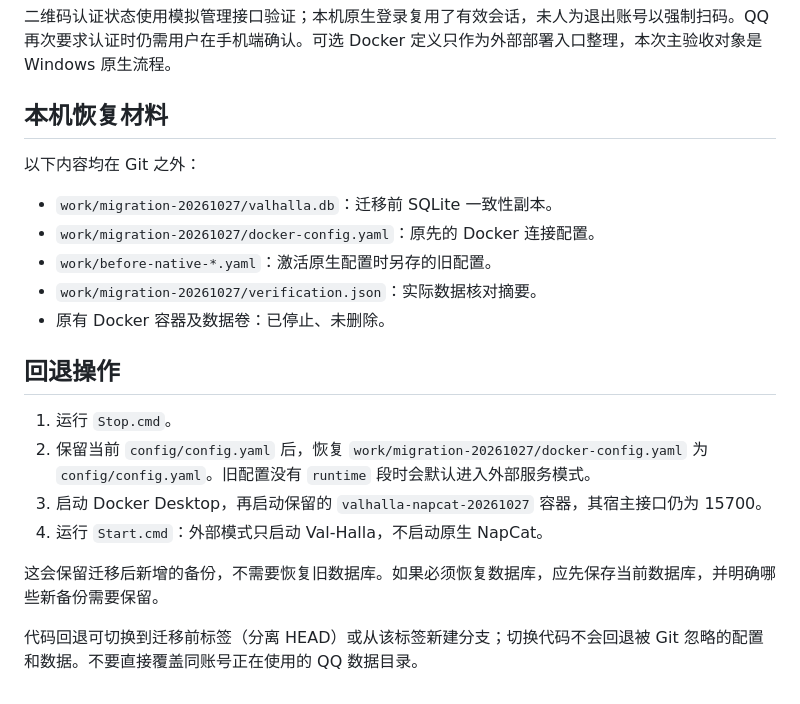
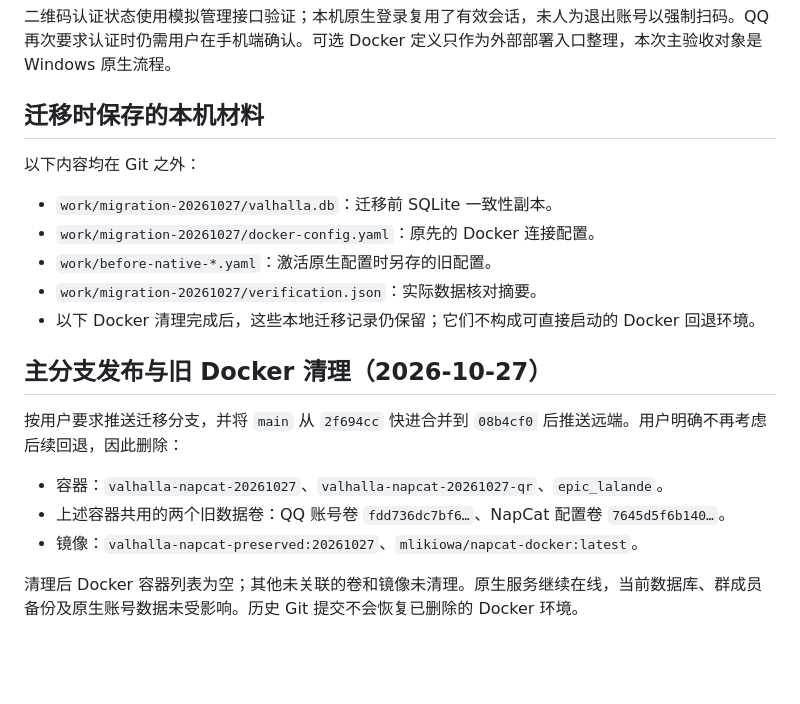
Before and after one commit to Kevin65536/Val-Halla, a Markdown page: docs/migration-20261027.md, the part around the change. Drawn GitHub-style; blank space fills up the shorter version.

```diff
--- a/docs/migration-20261027.md
+++ b/docs/migration-20261027.md
@@ -31,7 +31,7 @@
 
 二维码认证状态使用模拟管理接口验证；本机原生登录复用了有效会话，未人为退出账号以强制扫码。QQ 再次要求认证时仍需用户在手机端确认。可选 Docker 定义只作为外部部署入口整理，本次主验收对象是 Windows 原生流程。
 
-## 本机恢复材料
+## 迁移时保存的本机材料
 
 以下内容均在 Git 之外：
 
@@ -39,15 +39,14 @@
 - `work/migration-20261027/docker-config.yaml`：原先的 Docker 连接配置。
 - `work/before-native-*.yaml`：激活原生配置时另存的旧配置。
 - `work/migration-20261027/verification.json`：实际数据核对摘要。
-- 原有 Docker 容器及数据卷：已停止、未删除。
+- 以下 Docker 清理完成后，这些本地迁移记录仍保留；它们不构成可直接启动的 Docker 回退环境。
 
-## 回退操作
+## 主分支发布与旧 Docker 清理（2026-10-27）
 
-1. 运行 `Stop.cmd`。
-2. 保留当前 `config/config.yaml` 后，恢复 `work/migration-20261027/docker-config.yaml` 为 `config/config.yaml`。旧配置没有 `runtime` 段时会默认进入外部服务模式。
-3. 启动 Docker Desktop，再启动保留的 `valhalla-napcat-20261027` 容器，其宿主接口仍为 15700。
-4. 运行 `Start.cmd`：外部模式只启动 Val-Halla，不启动原生 NapCat。
+按用户要求推送迁移分支，并将 `main` 从 `2f694cc` 快进合并到 `08b4cf0` 后推送远端。用户明确不再考虑后续回退，因此删除：
 
-这会保留迁移后新增的备份，不需要恢复旧数据库。如果必须恢复数据库，应先保存当前数据库，并明确哪些新备份需要保留。
+- 容器：`valhalla-napcat-20261027`、`valhalla-napcat-20261027-qr`、`epic_lalande`。
+- 上述容器共用的两个旧数据卷：QQ 账号卷 `fdd736dc7bf6…`、NapCat 配置卷 `7645d5f6b140…`。
+- 镜像：`valhalla-napcat-preserved:20261027`、`mlikiowa/napcat-docker:latest`。
 
-代码回退可切换到迁移前标签（分离 HEAD）或从该标签新建分支；切换代码不会回退被 Git 忽略的配置和数据。不要直接覆盖同账号正在使用的 QQ 数据目录。
+清理后 Docker 容器列表为空；其他未关联的卷和镜像未清理。原生服务继续在线，当前数据库、群成员备份及原生账号数据未受影响。历史 Git 提交不会恢复已删除的 Docker 环境。
```
Also changed, not shown: README.md (+3 -3 lines).
